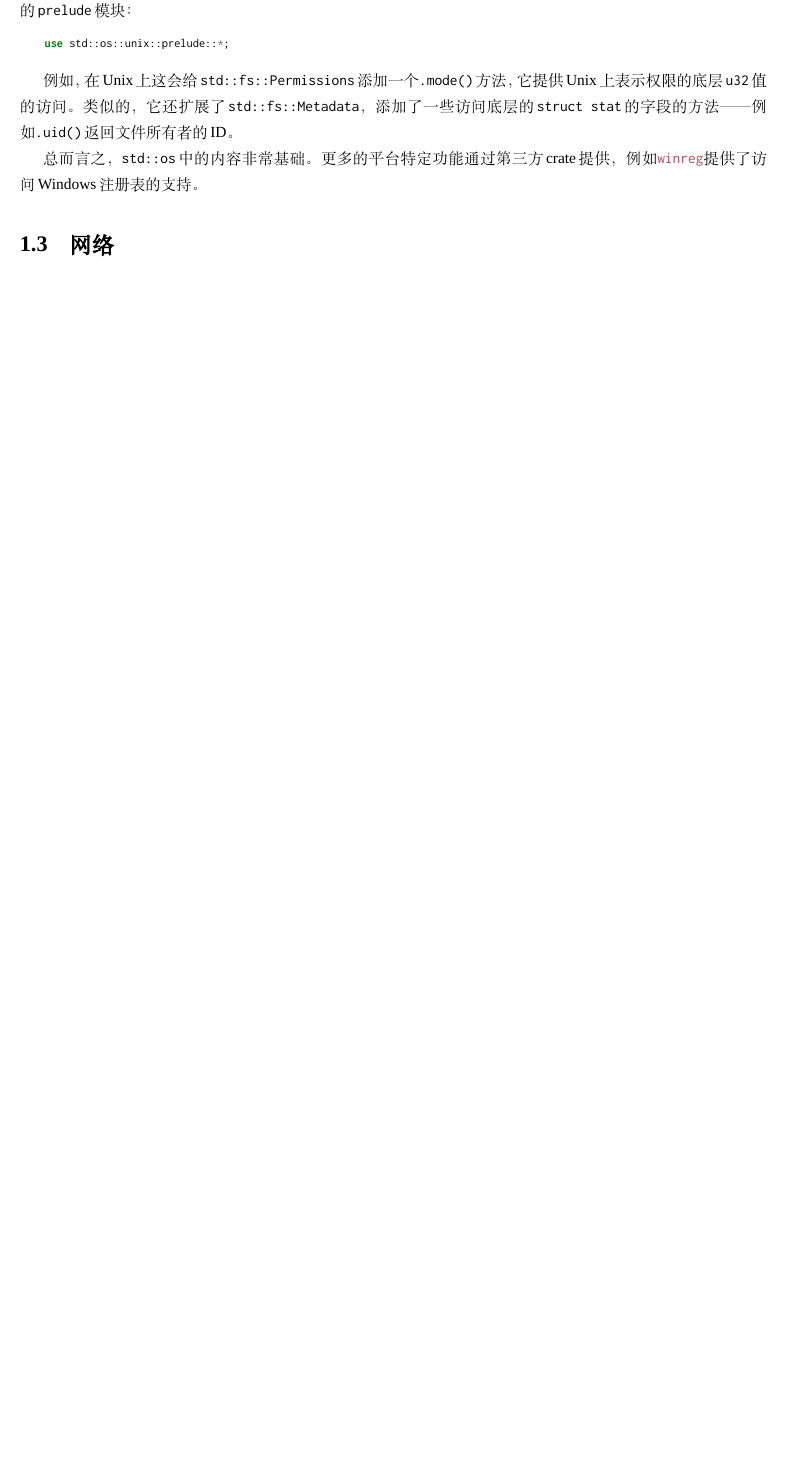
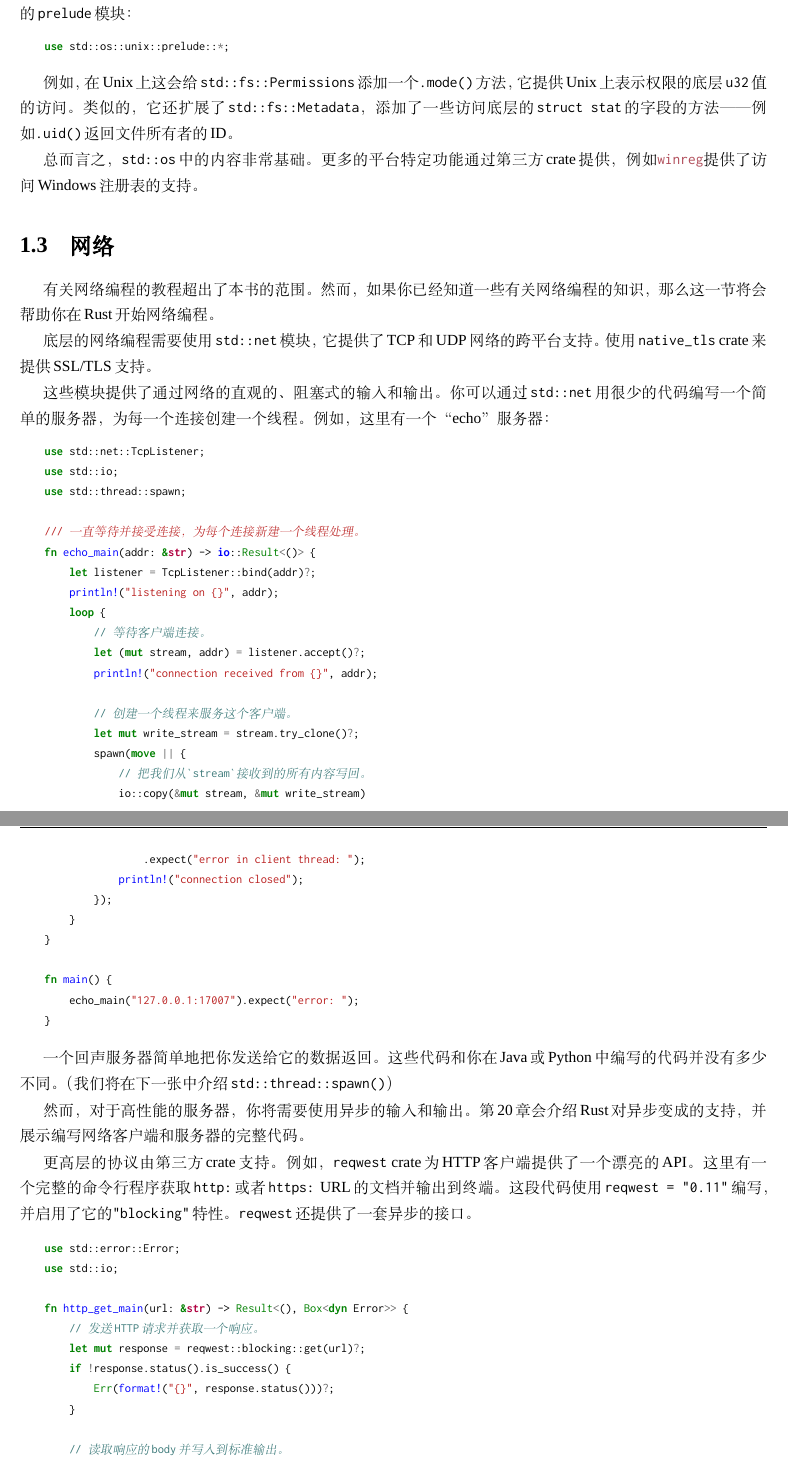
Before and after one commit to MeouSker77/ProgrammingRust, a LaTeX thesis (src/main.tex, which reads src/ch18.tex): part of page 22 of 22 before the commit and two parts of pages 23 and 24 of 25 after it, the two joined at a grey line, cut so that both start at the same text, the shorter picture padded with empty space. Compiled offline with XeLaTeX; a missing font is replaced by an installed copy or a similar font.

Commit message:
完成了18章

```diff
--- a/src/ch18.tex
+++ b/src/ch18.tex
@@ -837,3 +842,76 @@ Rust的字符串总是有效的Unicode。在实践中文件名\emph{几乎}总
 总而言之，\texttt{std::os}中的内容非常基础。更多的平台特定功能通过第三方crate提供，例如\href{https://crates.io/crates/winreg}{\texttt{winreg}}提供了访问Windows注册表的支持。
 
 \section{网络}
+
+有关网络编程的教程超出了本书的范围。然而，如果你已经知道一些有关网络编程的知识，那么这一节将会帮助你在Rust开始网络编程。
+
+底层的网络编程需要使用\texttt{std::net}模块，它提供了TCP和UDP网络的跨平台支持。使用\texttt{native\_tls} crate来提供SSL/TLS支持。
+
+这些模块提供了通过网络的直观的、阻塞式的输入和输出。你可以通过\texttt{std::net}用很少的代码编写一个简单的服务器，为每一个连接创建一个线程。例如，这里有一个“echo”服务器：
+\begin{minted}{Rust}
+    use std::net::TcpListener;
+    use std::io;
+    use std::thread::spawn;
+
+    /// 一直等待并接受连接，为每个连接新建一个线程处理。
+    fn echo_main(addr: &str) -> io::Result<()> {
+        let listener = TcpListener::bind(addr)?;
+        println!("listening on {}", addr);
+        loop {
+            // 等待客户端连接。
+            let (mut stream, addr) = listener.accept()?;
+            println!("connection received from {}", addr);
+
+            // 创建一个线程来服务这个客户端。
+            let mut write_stream = stream.try_clone()?;
+            spawn(move || {
+                // 把我们从`stream`接收到的所有内容写回。
+                io::copy(&mut stream, &mut write_stream)
+                    .expect("error in client thread: ");
+                println!("connection closed");
+            });
+        }
+    }
+
+    fn main() {
+        echo_main("127.0.0.1:17007").expect("error: ");
+    }
+\end{minted}
+
+一个回声服务器简单地把你发送给它的数据返回。这些代码和你在Java或Python中编写的代码并没有多少不同。（我们将在\hyperref[ch19]{下一张}中介绍\texttt{std::thread::spawn()}）
+
+然而，对于高性能的服务器，你将需要使用异步的输入和输出。\hyperref[ch20]{第20章}会介绍Rust对异步变成的支持，并展示编写网络客户端和服务器的完整代码。
+
+更高层的协议由第三方crate支持。例如，\texttt{reqwest} crate为HTTP客户端提供了一个漂亮的API。这里有一个完整的命令行程序获取\texttt{http:}或者\texttt{https:} URL的文档并输出到终端。这段代码使用\texttt{reqwest = "0.11"}编写，并启用了它的\texttt{"blocking"}特性。\texttt{reqwest}还提供了一套异步的接口。
+\begin{minted}{Rust}
+    use std::error::Error;
+    use std::io;
+
+    fn http_get_main(url: &str) -> Result<(), Box<dyn Error>> {
+        // 发送HTTP请求并获取一个响应。
+        let mut response = reqwest::blocking::get(url)?;
+        if !response.status().is_success() {
+            Err(format!("{}", response.status()))?;
+        }
+
+        // 读取响应的body并写入到标准输出。
+        let stdout = io::stdout();
+        io::copy(&mut response, &mut stdout.lock())?;
+
+        Ok(())
+    }
+
+    fn main() {
+        let args: Vec<String> = std::env::args().collect();
+        if args.len() != 2 {
+            eprintln!("usage: http-get URL");
+            return;
+        }
+
+        if let Err(err) = http_get_main(&args[1]) {
+            eprintln!("error: {}", err);
+        }
+    }
+\end{minted}
+
+用于HTTP服务器的\texttt{actix-web}框架提供了更高层的特性，例如\texttt{Service}和\texttt{Transform} trait，它们可以帮助你通过可组合的部分构建一个app。\texttt{websocket} crate实现了WebSocket协议，等等。Rust是一门年轻的语言，有一个繁荣的开源生态系统。对网络的支持正在快速扩张。
--- a/src/main.tex
+++ b/src/main.tex
@@ -43,11 +43,13 @@
 \definecolor{linkcolor}{RGB}{175, 74, 87}       % 定义链接颜色
 \definecolor{tablecolor}{RGB}{241, 246, 252}    % 定义表格背景颜色
 
-\renewcommand {\thetable} {\thechapter{}-\arabic{table}}    %表格编号
-\renewcommand\figureautorefname{表}                         % 图片编号
+\renewcommand{\thetable}{\thechapter{}-\arabic{table}}    % 表格编号
+\renewcommand{\tablename}{表}
+\renewcommand{\tableautorefname}{表}
 
-\renewcommand {\thefigure} {\thechapter{}-\arabic{figure}}  % 图片编号
-\renewcommand\figureautorefname{图}                         % 图片编号
+\renewcommand{\thefigure}{\thechapter{}-\arabic{figure}}  % 图片编号
+\renewcommand{\figurename}{图}
+\renewcommand{\figureautorefname}{图}
 
 \newenvironment{note}{
     \begin{framed}
```
Also changed, not shown: src/ch18.tex (21 more changed lines).
